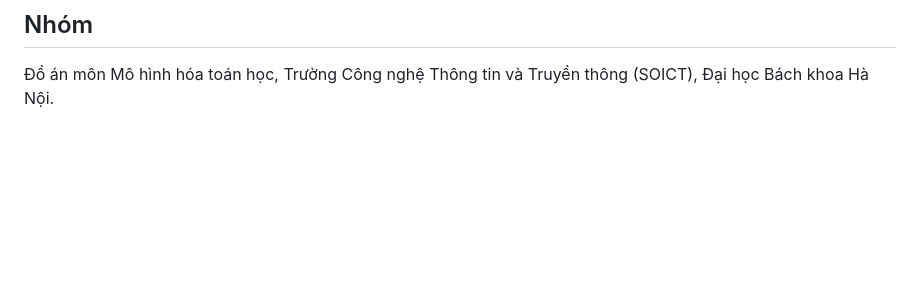
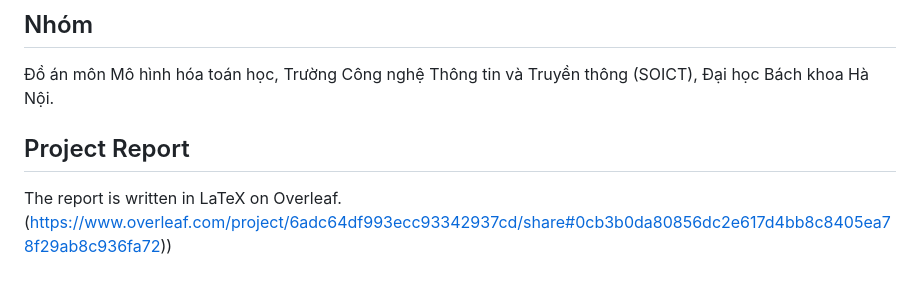
Before and after one commit to PhucNT2511/Mathematic-modeling-project, a Markdown page: README.md, the part around the change. Drawn GitHub-style; blank space fills up the shorter version.

Commit message:
Add project report section to README

```diff
--- a/README.md
+++ b/README.md
@@ -128,3 +128,8 @@ các lần đã xong. Đặt `"resume": false` trong cấu hình để chạy l
 
 Đồ án môn Mô hình hóa toán học, Trường Công nghệ Thông tin và Truyền thông
 (SOICT), Đại học Bách khoa Hà Nội.
+
+## Project Report
+
+The report is written in LaTeX on Overleaf.
+(https://www.overleaf.com/project/6adc64df993ecc93342937cd/share#0cb3b0da80856dc2e617d4bb8c8405ea78f29ab8c936fa72))
```
